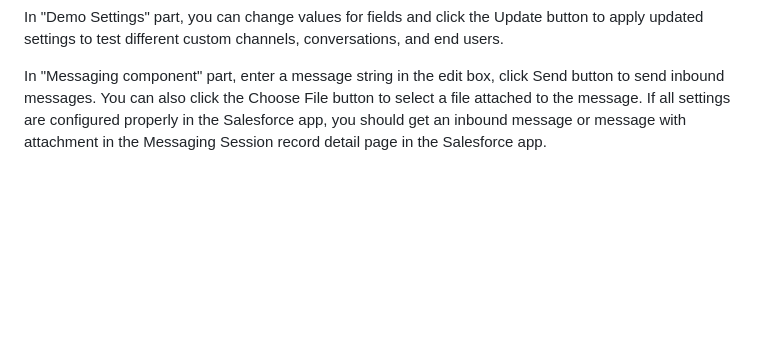
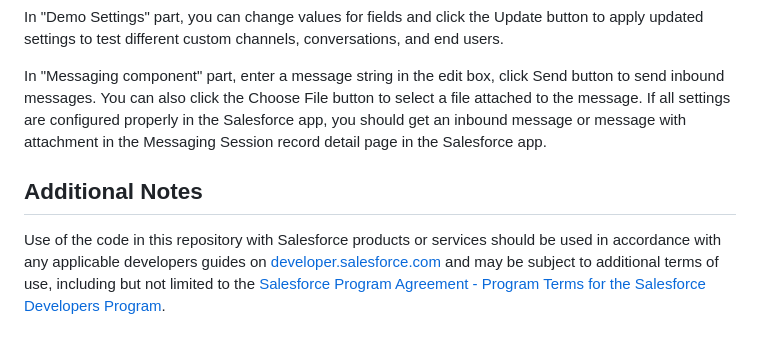
Before and after one commit to salesforce-misc/byoc-ott-demo-app, a Markdown page: README.md, the part around the change. Drawn GitHub-style; blank space fills up the shorter version.

Commit message:
@W-14447809 - Make BYO OTT repo public: Add license files for preparing public enablement: Update README file for additional notes

```diff
--- a/README.md
+++ b/README.md
@@ -54,3 +54,6 @@ After load the url: http://localhost:3000 in browser, the demo app page is displ
 In "Demo Settings" part, you can change values for fields and click the Update button to apply updated settings to test different custom channels, conversations, and end users.
 
 In "Messaging component" part, enter a message string in the edit box, click Send button to send inbound messages. You can also click the Choose File button to select a file attached to the message. If all settings are configured properly in the Salesforce app, you should get an inbound message or message with attachment in the Messaging Session record detail page in the Salesforce app.
+
+## Additional Notes
+Use of the code in this repository with Salesforce products or services should be used in accordance with any applicable developers guides on [developer.salesforce.com](https://developer.salesforce.com/) and may be subject to additional terms of use, including but not limited to the [Salesforce Program Agreement - Program Terms for the Salesforce Developers Program](https://www.salesforce.com/company/program-agreement/#devs).
```
